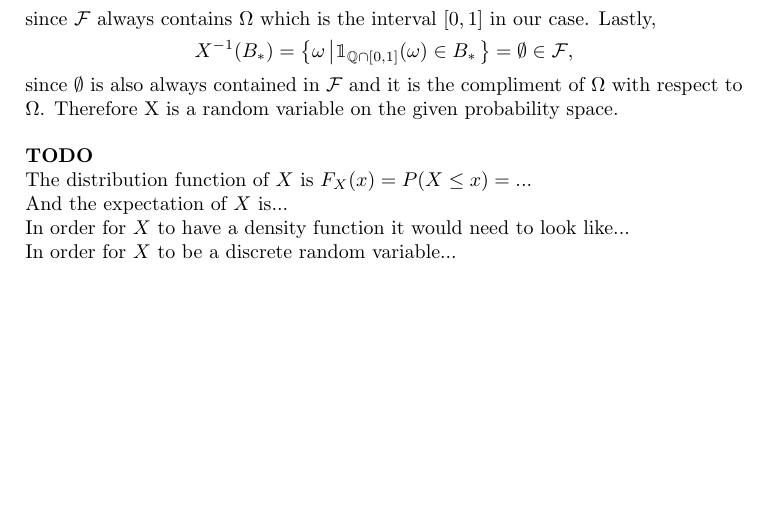
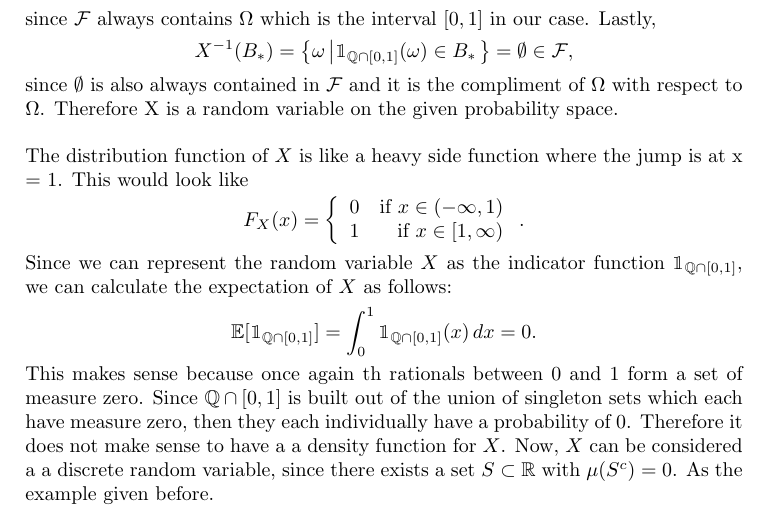
Before and after one commit to hunter-lybbert/uw-central, a LaTeX problem sheet (probability/hw_02/hw02.tex): part of page 6 of 6, cut so that both start at the same text, the shorter picture padded with empty space. Compiled offline with pdfLaTeX; a LaTeX package or settings file that is missing is left out.

Commit message:
save final version

```diff
--- a/probability/hw_02/hw02.tex
+++ b/probability/hw_02/hw02.tex
@@ -226,16 +226,22 @@ since $\emptyset$ is also always contained in $\mathcal F$ and it is the complim
 \\
 
 \noindent
-\textbf{TODO} \\
-The distribution function of $X$ is $F_X(x) = P(X \leq x) = ...$
-
-\noindent
-And the expectation of $X$ is...
-
-\noindent
-In order for $X$ to have a density function it would need to look like...
-
-\noindent
-In order for $X$ to be a discrete random variable...
+The distribution function of $X$ is like a heavy side function where the jump is at x = 1.
+This would look like
+\begin{align*}
+F_X(x) =
+\left\{
+    \begin{array}{lr}
+        0 & \text{if } x \in (-\infty, 1) \\
+        1 & \text{if } x \in [1, \infty) \\
+    \end{array}
+\right..
+\end{align*}
+Since we can represent the random variable $X$ as the indicator function $\mathbbm{1}_{\mathbb{Q} \cap [0, 1]}$, we can calculate the expectation of $X$ as follows:
+$$\mathbb{E}[\mathbbm{1}_{\mathbb{Q} \cap [0, 1]}] = \int_0^1 \mathbbm{1}_{\mathbb{Q} \cap [0, 1]}(x) \, dx = 0.$$
+This makes sense because once again th rationals between 0 and 1 form a set of measure zero.
+Since $\mathbb{Q} \cap [0, 1]$ is built out of the union of singleton sets which each have measure zero, then they each individually have a probability of 0.
+Therefore it does not make sense to have a a density function for $X$.
+Now, $X$ can be considered a a discrete random variable, since there exists a set $S \subset \mathbb R$ with $\mu(S^c) = 0$. As the example given before.
 
 \end{document}
```
Also changed, not shown: probability/hw_02/hw02.pdf.
